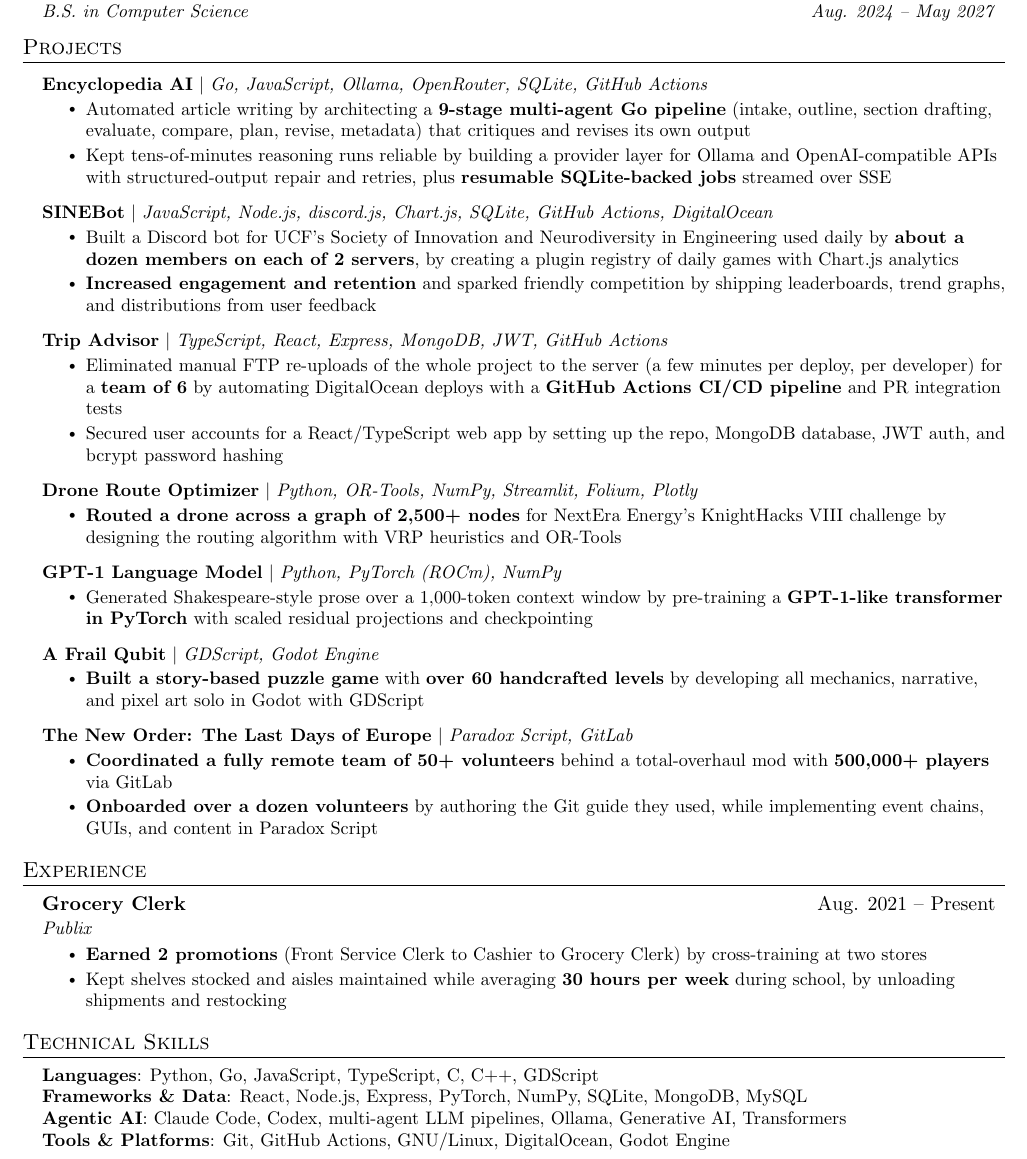
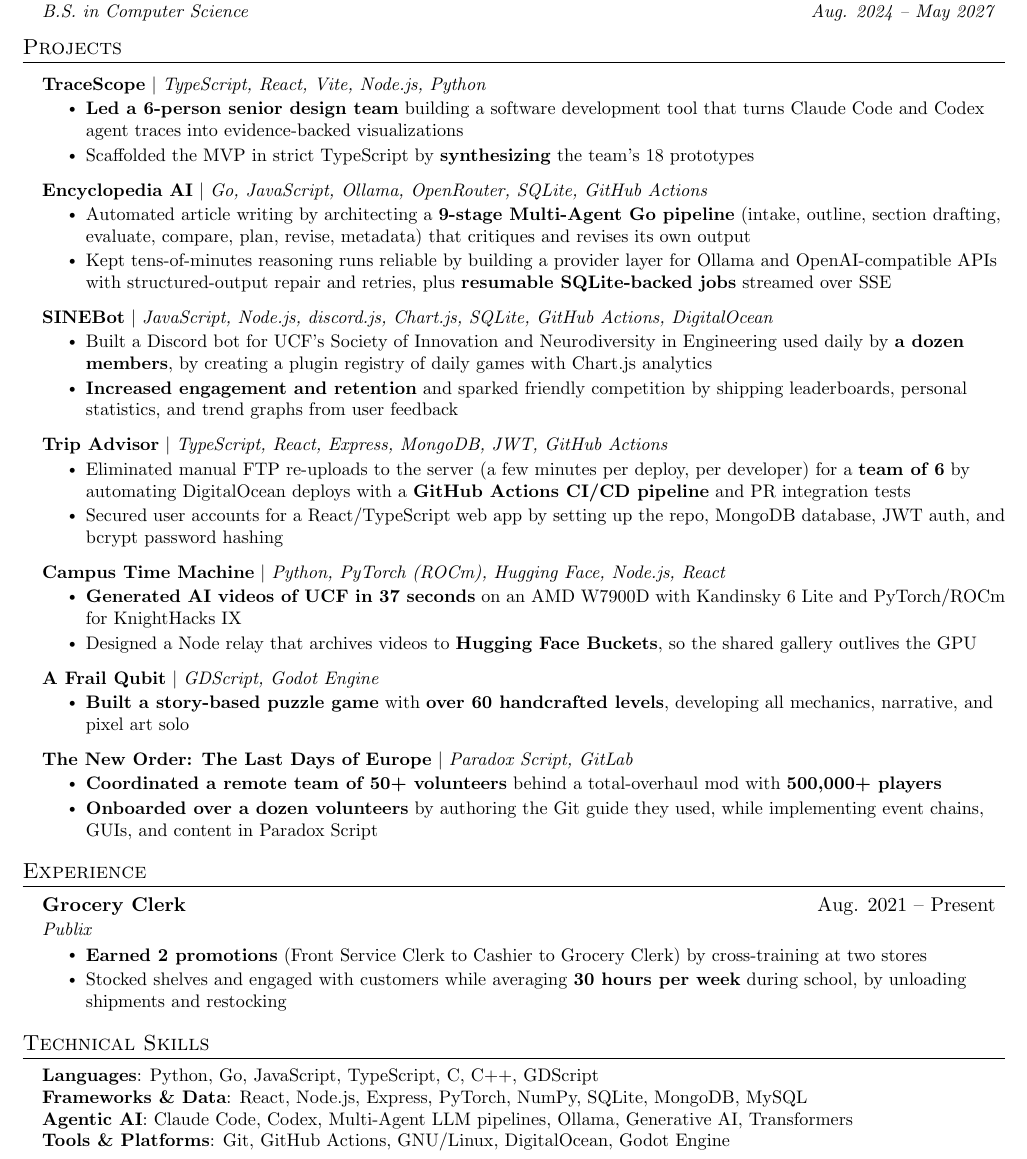
Before and after one commit to brocw/resume, a LaTeX CV (resume.tex): part of the page, cut so that both start at the same text. Compiled offline with pdfLaTeX.

Commit message:
Add TraceScope and Campus Time Machine projects
Fill in the TraceScope senior design and KnightHacks IX entries, drop
Drone Route Optimizer and GPT-1 to stay on one page, and tighten other
bullets. Remove the stray space in \resumeItem that added a blank line
after bullets that exactly fill a line.

Co-Authored-By: Claude Opus 5.5 <noreply@anthropic.com>

```diff
--- a/resume.tex
+++ b/resume.tex
@@ -125,63 +125,51 @@
 \section{Projects}
     \resumeSubHeadingListStart
 
-% TraceScope (Senior Design, through May 2027): fill in and uncomment. Keep it first.
-%      \resumeProjectHeading
-%          {\textbf{TraceScope} $|$ \emph{TECH}}{}
-%          \resumeItemListStart
-%            \resumeItem{Accomplished X, as measured by Y, by doing Z.}
-%          \resumeItemListEnd
+      \resumeProjectHeading
+          {\textbf{\href{https://github.com/SageSELab/Agent-Trace-Viz}{TraceScope}} $|$ \emph{TypeScript, React, Vite, Node.js, Python}}{}
+          \resumeItemListStart
+            \resumeItem{\textbf{Led a 6-person senior design team} building a software development tool that turns Claude Code and Codex agent traces into evidence-backed visualizations}
+            \resumeItem{Scaffolded the MVP in strict TypeScript by \textbf{synthesizing} the team's 18 prototypes}
+          \resumeItemListEnd
 
       \resumeProjectHeading
           {\textbf{\href{https://github.com/brocw/encyclopedia-ai}{Encyclopedia AI}} $|$ \emph{Go, JavaScript, Ollama, OpenRouter, SQLite, GitHub Actions}}{}
           \resumeItemListStart
-            \resumeItem{Automated article writing by architecting a \textbf{9-stage multi-agent Go pipeline} (intake, outline, section drafting, evaluate, compare, plan, revise, metadata) that critiques and revises its own output}
+            \resumeItem{Automated article writing by architecting a \textbf{9-stage Multi-Agent Go pipeline} (intake, outline, section drafting, evaluate, compare, plan, revise, metadata) that critiques and revises its own output}
             \resumeItem{Kept tens-of-minutes reasoning runs reliable by building a provider layer for Ollama and OpenAI-compatible APIs with structured-output repair and retries, plus \textbf{resumable SQLite-backed jobs} streamed over SSE}
           \resumeItemListEnd
 
       \resumeProjectHeading
           {\textbf{\href{https://github.com/brocw/sinebot}{SINEBot}} $|$ \emph{JavaScript, Node.js, discord.js, Chart.js, SQLite, GitHub Actions, DigitalOcean}}{}
           \resumeItemListStart
-            \resumeItem{Built a Discord bot for UCF's Society of Innovation and Neurodiversity in Engineering used daily by \textbf{about a dozen members on each of 2 servers}, by creating a plugin registry of daily games with Chart.js analytics}
-            \resumeItem{\textbf{Increased engagement and retention} and sparked friendly competition by shipping leaderboards, trend graphs, and distributions from user feedback}
+            \resumeItem{Built a Discord bot for UCF's Society of Innovation and Neurodiversity in Engineering used daily by \textbf{a dozen members}, by creating a plugin registry of daily games with Chart.js analytics}
+            \resumeItem{\textbf{Increased engagement and retention} and sparked friendly competition by shipping leaderboards, personal statistics, and trend graphs from user feedback}
           \resumeItemListEnd
 
       \resumeProjectHeading
           {\textbf{\href{https://github.com/brocw/mern-travel-agent}{Trip Advisor}} $|$ \emph{TypeScript, React, Express, MongoDB, JWT, GitHub Actions}}{}
           \resumeItemListStart
-            \resumeItem{Eliminated manual FTP re-uploads of the whole project to the server (a few minutes per deploy, per developer) for a \textbf{team of 6} by automating DigitalOcean deploys with a \textbf{GitHub Actions CI/CD pipeline} and PR integration tests}
+            \resumeItem{Eliminated manual FTP re-uploads to the server (a few minutes per deploy, per developer) for a \textbf{team of 6} by automating DigitalOcean deploys with a \textbf{GitHub Actions CI/CD pipeline} and PR integration tests}
             \resumeItem{Secured user accounts for a React/TypeScript web app by setting up the repo, MongoDB database, JWT auth, and bcrypt password hashing}
           \resumeItemListEnd
 
-% KnightHacks IX (Fall 2026): fill in and uncomment.
-%      \resumeProjectHeading
-%          {\textbf{\href{https://github.com/brocw/REPO}{PROJECT NAME}} $|$ \emph{TECH}}{}
-%          \resumeItemListStart
-%            \resumeItem{Accomplished X, as measured by Y, by doing Z.}
-%          \resumeItemListEnd
-
       \resumeProjectHeading
-          {\textbf{\href{https://github.com/brocw/knight\_hacks\_viii}{Drone Route Optimizer}} $|$ \emph{Python, OR-Tools, NumPy, Streamlit, Folium, Plotly}}{}
+          {\textbf{\href{https://github.com/Ywrd10/Campus-Time-Machine}{Campus Time Machine}} $|$ \emph{Python, PyTorch (ROCm), Hugging Face, Node.js, React}}{}
           \resumeItemListStart
-            \resumeItem{\textbf{Routed a drone across a graph of 2,500+ nodes} for NextEra Energy's KnightHacks VIII challenge by designing the routing algorithm with VRP heuristics and OR-Tools}
-          \resumeItemListEnd
-
-      \resumeProjectHeading
-          {\textbf{\href{https://github.com/brocw/gpt-1}{GPT-1 Language Model}} $|$ \emph{Python, PyTorch (ROCm), NumPy}}{}
-          \resumeItemListStart
-            \resumeItem{Generated Shakespeare-style prose over a 1,000-token context window by pre-training a \textbf{GPT-1-like transformer in PyTorch} with scaled residual projections and checkpointing}
+            \resumeItem{\textbf{Generated AI videos of UCF in 37 seconds} on an AMD W7900D with Kandinsky 6 Lite and PyTorch/ROCm for KnightHacks IX}
+            \resumeItem{Designed a Node relay that archives videos to \textbf{Hugging Face Buckets}, so the shared gallery outlives the GPU}
           \resumeItemListEnd
 
       \resumeProjectHeading
           {\textbf{\href{https://store.steampowered.com/app/1697070/A_Frail_Qubit/}{A Frail Qubit}} $|$ \emph{GDScript, Godot Engine}}{}
           \resumeItemListStart
-            \resumeItem{\textbf{Built a story-based puzzle game} with \textbf{over 60 handcrafted levels} by developing all mechanics, narrative, and pixel art solo in Godot with GDScript}
+            \resumeItem{\textbf{Built a story-based puzzle game} with \textbf{over 60 handcrafted levels}, developing all mechanics, narrative, and pixel art solo}
           \resumeItemListEnd
 
       \resumeProjectHeading
           {\textbf{\href{https://steamcommunity.com/sharedfiles/filedetails/?id=2438003901}{The New Order: The Last Days of Europe}} $|$ \emph{Paradox Script, GitLab}}{}
           \resumeItemListStart
-            \resumeItem{\textbf{Coordinated a fully remote team of 50+ volunteers} behind a total-overhaul mod with \textbf{500,000+ players} via GitLab}
+            \resumeItem{\textbf{Coordinated a remote team of 50+ volunteers} behind a total-overhaul mod with \textbf{500,000+ players}}
             \resumeItem{\textbf{Onboarded over a dozen volunteers} by authoring the Git guide they used, while implementing event chains, GUIs, and content in Paradox Script}
           \resumeItemListEnd
     \resumeSubHeadingListEnd
@@ -194,7 +182,7 @@
       {Publix}{}
       \resumeItemListStart
         \resumeItem{\textbf{Earned 2 promotions} (Front Service Clerk to Cashier to Grocery Clerk) by cross-training at two stores}
-        \resumeItem{Kept shelves stocked and aisles maintained while averaging \textbf{30 hours per week} during school, by unloading shipments and restocking}
+        \resumeItem{Stocked shelves and engaged with customers while averaging \textbf{30 hours per week} during school, by unloading shipments and restocking}
       \resumeItemListEnd
   \resumeSubHeadingListEnd
 
@@ -204,7 +192,7 @@
     \small{\item{
      \textbf{Languages}{: Python, Go, JavaScript, TypeScript, C, C++, GDScript} \\
      \textbf{Frameworks \& Data}{: React, Node.js, Express, PyTorch, NumPy, SQLite, MongoDB, MySQL} \\
-     \textbf{Agentic AI}{: Claude Code, Codex, multi-agent LLM pipelines, Ollama, Generative AI, Transformers} \\
+     \textbf{Agentic AI}{: Claude Code, Codex, Multi-Agent LLM pipelines, Ollama, Generative AI, Transformers} \\
      \textbf{Tools \& Platforms}{: Git, GitHub Actions, GNU/Linux, DigitalOcean, Godot Engine}
     }}
  \end{itemize}
```
Also changed, not shown: resume.pdf, resume.tex (2 more changed lines), 1 other file.
